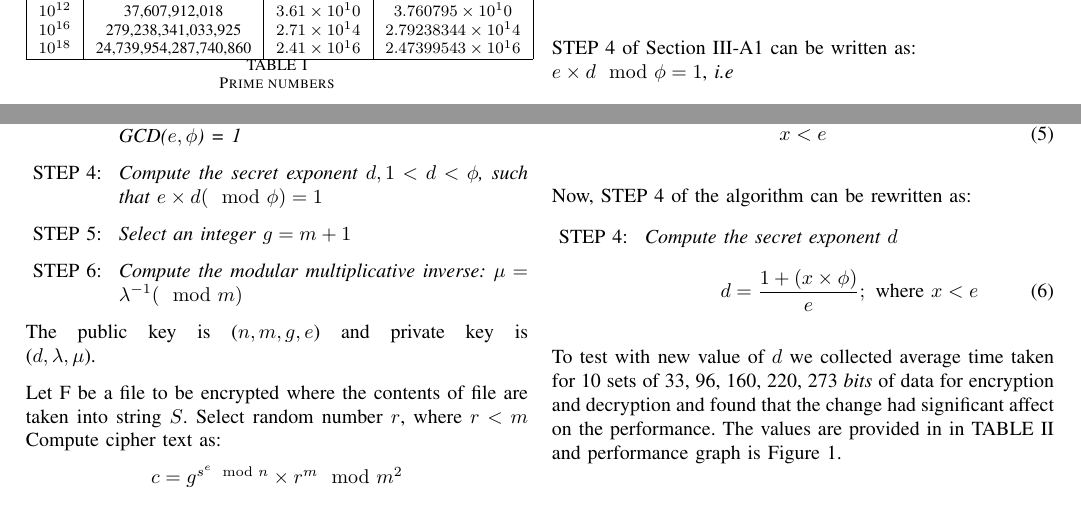
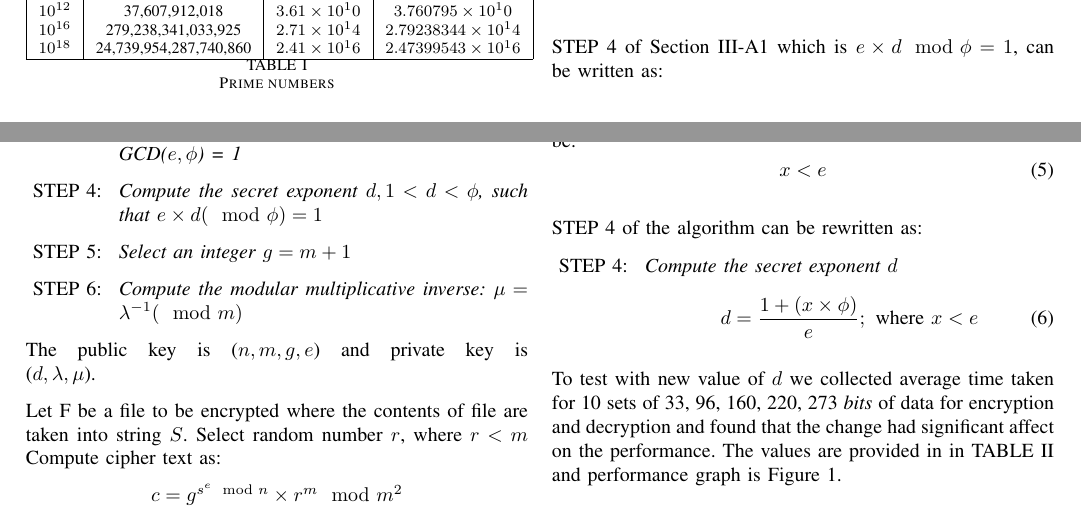
Before and after one commit to amninder/cps697, a LaTeX paper (Report.tex): two parts of page 4 of 11, joined at a grey line, cut so that both start at the same text. Compiled offline with pdfLaTeX.

Commit message:
new step 4 edited

```diff
--- a/Report.tex
+++ b/Report.tex
@@ -855,7 +855,9 @@ This reduced the time complexity of generation of $e$ since we need to consider
 
 Also, STEP \ref{itm:step6} of algorithm of Section \ref{sec:mrea_algo} can be further enhanced by introducing one more random prime number $x$. \\*
 
-STEP \ref{itm:step6} of Section \ref{sec:mrea_algo} can be written as:\\* $e \times d \mod \phi = 1$, \emph{i.e}
+STEP \ref{itm:step6} of Section \ref{sec:mrea_algo} which is $e \times d \mod \phi = 1$, can be written as:\\*
+
+\emph{i.e}
 \begin{equation}
 e \times d = 1 + (x \times \phi)
 \end{equation}
@@ -878,7 +880,7 @@ since $\phi$ is very large $\frac{1}{\phi}$ can be ignored and value of $x$ will
 \end{equation}
 
 
-Now, STEP 4 of the algorithm can be rewritten as:
+STEP 4 of the algorithm can be rewritten as:
 
 \begin{enumerate}[ {STEP }4{:} ]
 \item \emph{Compute the secret exponent $d$}
```
Also changed, not shown: Report.pdf, 3 other files.
